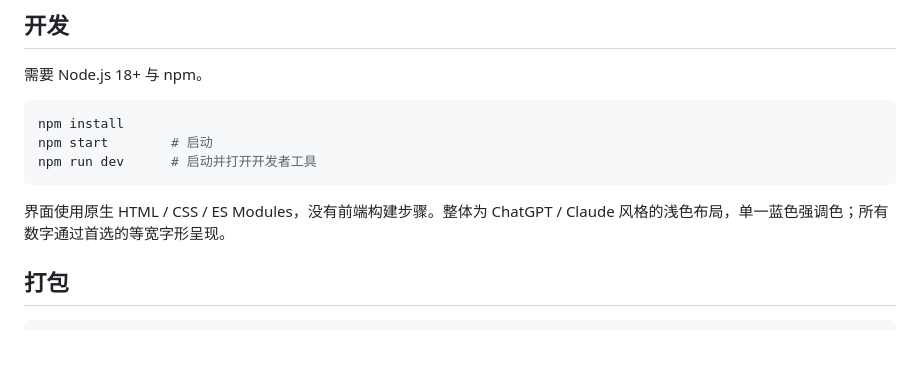
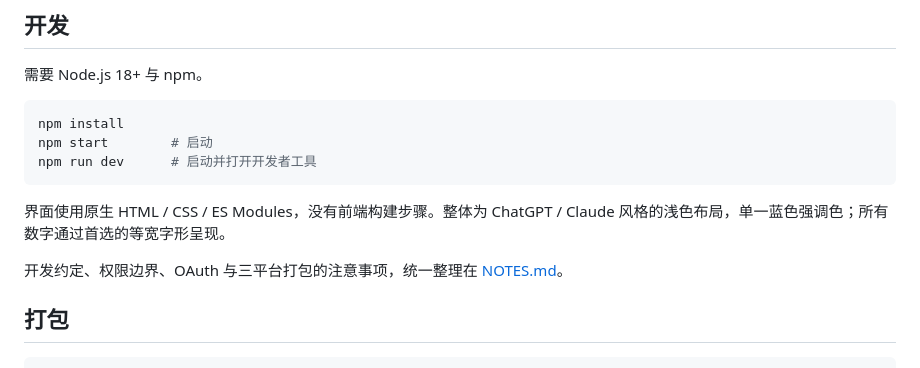
Before and after one commit to Dgxay/DgxayChatBox, a Markdown page: README-zh.md, the part around the change. Drawn GitHub-style; blank space fills up the shorter version.

````diff
--- a/README-zh.md
+++ b/README-zh.md
@@ -142,6 +142,8 @@ npm run dev      # 启动并打开开发者工具
 
 界面使用原生 HTML / CSS / ES Modules，没有前端构建步骤。整体为 ChatGPT / Claude 风格的浅色布局，单一蓝色强调色；所有数字通过首选的等宽字形呈现。
 
+开发约定、权限边界、OAuth 与三平台打包的注意事项，统一整理在 [NOTES.md](./NOTES.md)。
+
 ## 打包
 
 ```bash
````
Also changed, not shown: NOTES.md (added, +427 -0 lines), README.md (+2 -0 lines).
